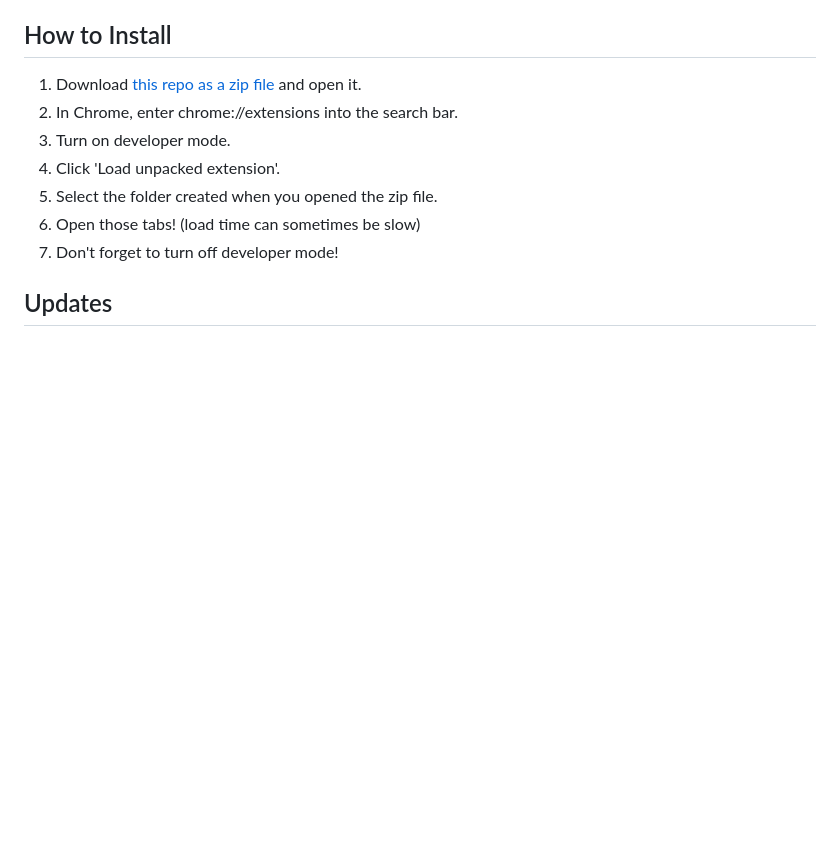
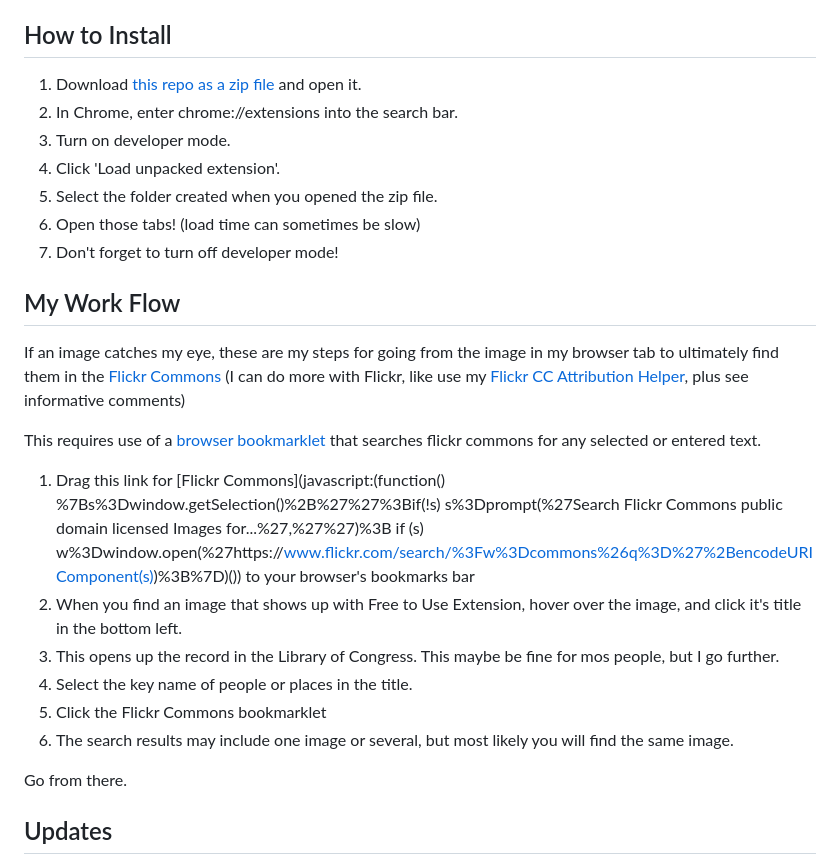
Before and after one commit to cogdog/free-to-use-browser-extension, a Markdown page: README.md, the part around the change. Rendered like a GitHub page; blank space fills up the shorter version.

Commit message:
Update README.md
Add Flickr Commons bookmarklet, and intsrucions on my flow

```diff
--- a/README.md
+++ b/README.md
@@ -25,6 +25,22 @@ The original version was created in 2018 by Flynn Shannon-- see his blog post [E
 6. Open those tabs! (load time can sometimes be slow)
 7. Don't forget to turn off developer mode!
 
+
+## My Work Flow
+If an image catches my eye, these are my steps for going from the image in my browser tab to ultimately find them in the [Flickr Commons](https://flickr.com/commons) (I can do more with Flickr, like use my [Flickr CC Attribution Helper](https://code.cog.dog/flickr-cc-helper/), plus see informative comments)
+
+This requires use of a [browser bookmarklet](https://en.wikipedia.org/wiki/Bookmarklet) that searches flickr commons for any selected or entered text.
+
+1. Drag this link for [Flickr Commons](javascript:(function() %7Bs%3Dwindow.getSelection()%2B%27%27%3Bif(!s) s%3Dprompt(%27Search Flickr Commons public domain licensed Images for...%27,%27%27)%3B if (s) w%3Dwindow.open(%27https://www.flickr.com/search/%3Fw%3Dcommons%26q%3D%27%2BencodeURIComponent(s))%3B%7D)()) to your browser's bookmarks bar
+2. When you find an image that shows up with Free to Use Extension, hover over the image, and click it's title in the bottom left.
+3. This opens up the record in the Library of Congress. This maybe be fine for mos people, but I go further.
+4. Select the key name of people or places in the title.
+5. Click the Flickr Commons bookmarklet
+6. The search results may include one image or several, but most likely you will find the same image.
+
+Go from there.
+
+
 ## Updates
 * v 1.2 delete browser_action{} from manifest.json
 * v 1.1 bumped manifest version in manifest.json from 2 to 3
```
